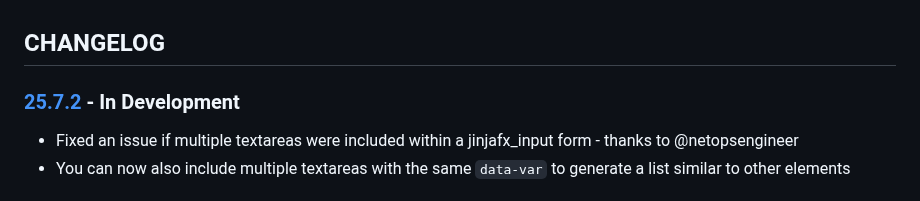
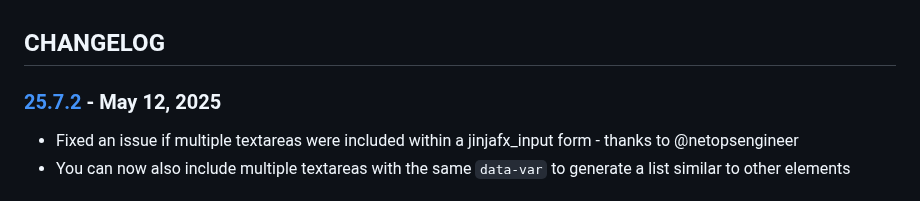
Before and after one commit to cmason3/jinjafx_server, a Markdown page: CHANGELOG.md, the part around the change. Rendered like a GitHub page.

Commit message:
bump version

```diff
--- a/CHANGELOG.md
+++ b/CHANGELOG.md
@@ -1,6 +1,6 @@
 ## CHANGELOG
 
-### [25.7.2] - In Development
+### [25.7.2] - May 12, 2025
 - Fixed an issue if multiple textareas were included within a jinjafx_input form - thanks to @netopsengineer
 - You can now also include multiple textareas with the same `data-var` to generate a list similar to other elements
 
```
